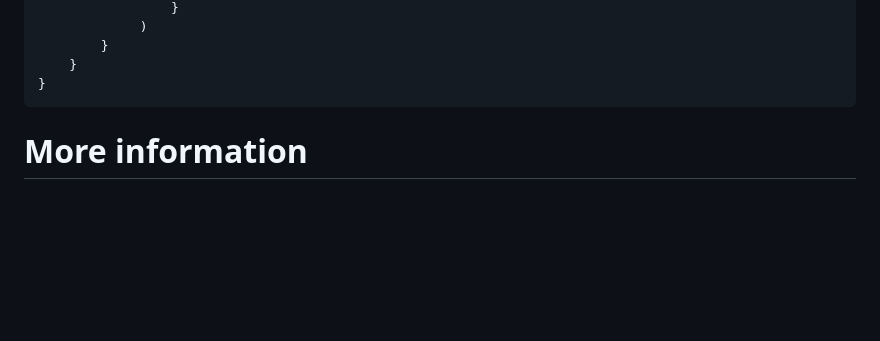
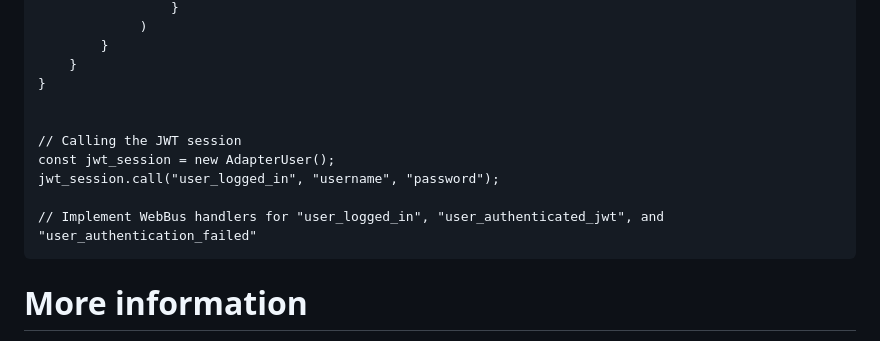
Before and after one commit to jameshickman/webbus3, a Markdown page: README.md, the part around the change. Drawn GitHub-style; blank space fills up the shorter version.

Commit message:
Example of using an Adapter

````diff
--- a/README.md
+++ b/README.md
@@ -124,6 +124,13 @@ class AdapterUser extends ModelAdapter {
         }
     }
 }
+
+
+// Calling the JWT session
+const jwt_session = new AdapterUser();
+jwt_session.call("user_logged_in", "username", "password");
+
+// Implement WebBus handlers for "user_logged_in", "user_authenticated_jwt", and "user_authentication_failed"
 ```
 
 # More information
````
